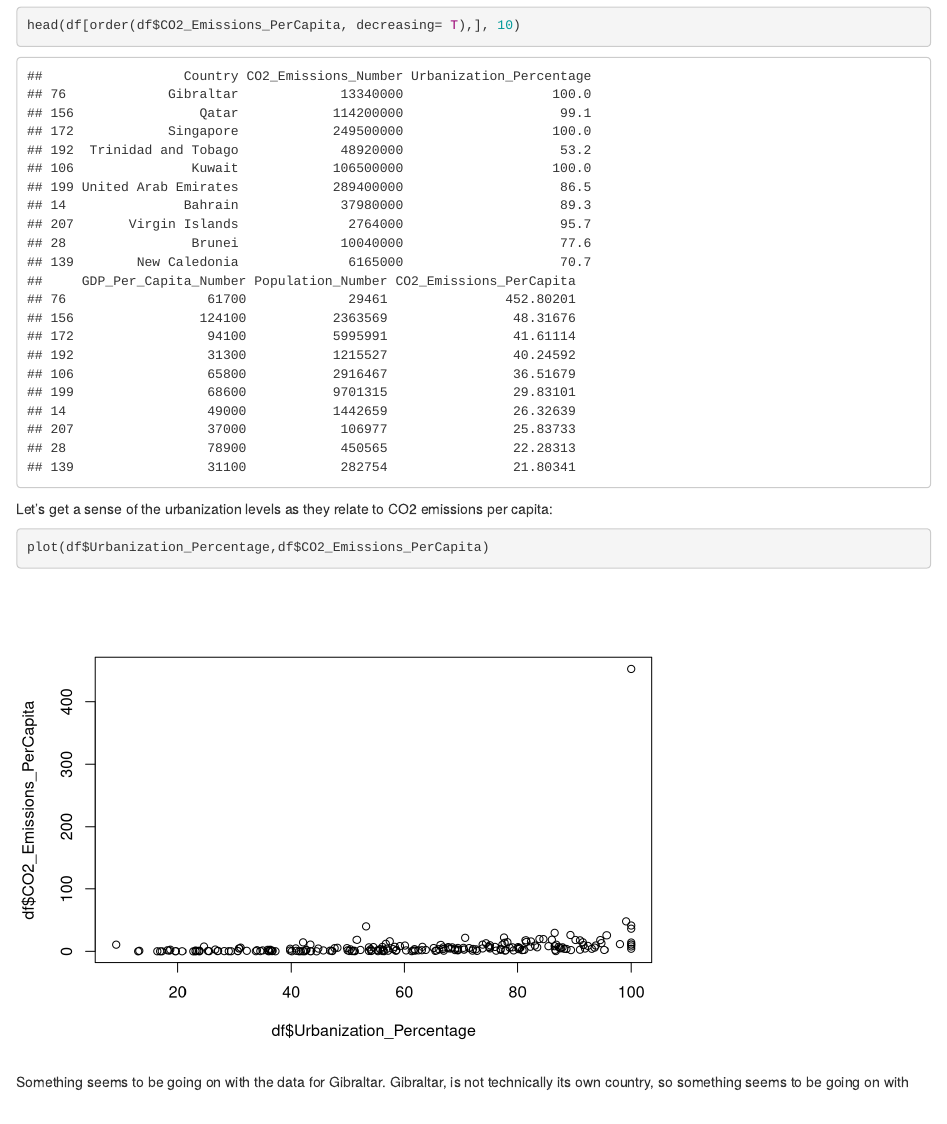
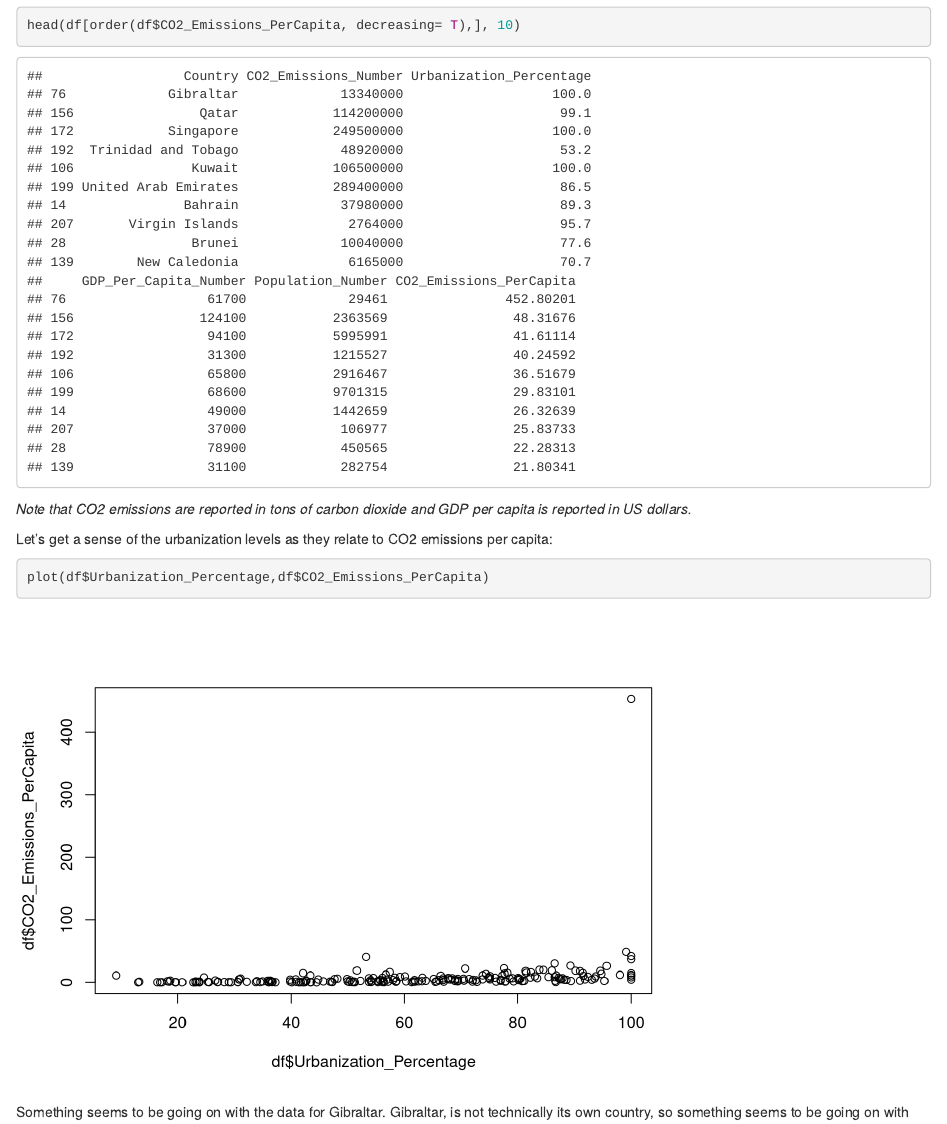
Before and after one commit to ngoodby/Final_Project_Nat, an R Markdown document (FinalProject_R_Work.Rmd): the page in a window 1100 px wide, from 940 px down. Rendered offline with R 4.5, knitr and Pandoc, with nearby package versions.

Commit message:
final udpate

````diff
--- a/FinalProject_R_Work.Rmd
+++ b/FinalProject_R_Work.Rmd
@@ -31,6 +31,8 @@ What countries have the highest CO2 emissions?
 ```{r}
 head(df[order(df$CO2_Emissions_PerCapita, decreasing= T),], 10)
 ```
+*Note that CO2 emissions are reported in tons of carbon dioxide and GDP per capita is reported in US dollars.*
+
 Let's get a sense of the urbanization levels as they relate to CO2 emissions per capita:
 ```{r}
 plot(df$Urbanization_Percentage,df$CO2_Emissions_PerCapita)
````
Also changed, not shown: FinalProject_R_Work.html.
